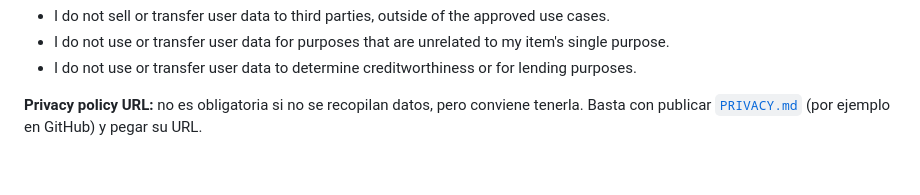
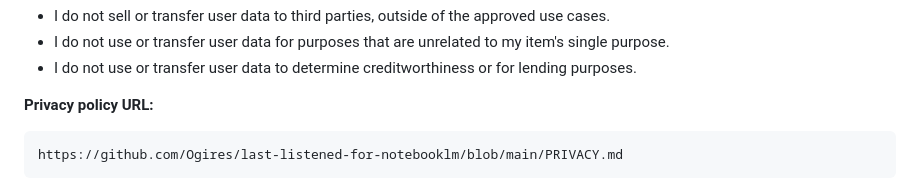
Before and after one commit to Ogires/last-listened-for-notebooklm, a Markdown page: docs/store/listing.md, the part around the change. Drawn GitHub-style.

Commit message:
docs(store): URL pública de la política de privacidad
Co-Authored-By: Claude Opus 5.5 <noreply@anthropic.com>

````diff
--- a/docs/store/listing.md
+++ b/docs/store/listing.md
@@ -170,6 +170,8 @@ certificaciones:
 - I do not use or transfer user data for purposes that are unrelated to my item's single purpose.
 - I do not use or transfer user data to determine creditworthiness or for lending purposes.
 
-**Privacy policy URL:** no es obligatoria si no se recopilan datos, pero
-conviene tenerla. Basta con publicar [`PRIVACY.md`](../../PRIVACY.md) (por
-ejemplo en GitHub) y pegar su URL.
+**Privacy policy URL:**
+
+```text
+https://github.com/Ogires/last-listened-for-notebooklm/blob/main/PRIVACY.md
+```
````
